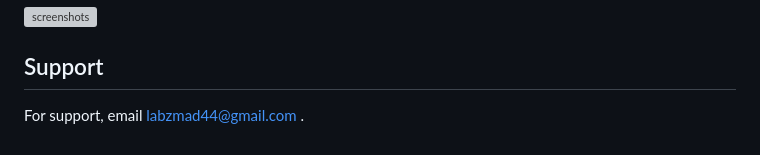
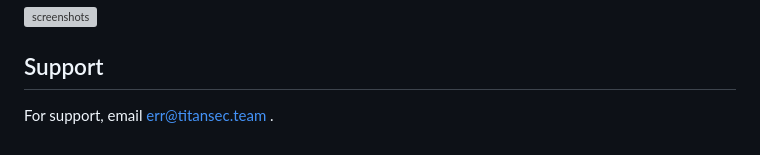
Before and after one commit to JHK0723/TEED-TS-WEB, a Markdown page: README.md, the part around the change. Drawn GitHub-style; grey boxes are pictures that could not be loaded.

Commit message:
update: change support email address in README.md

```diff
--- a/README.md
+++ b/README.md
@@ -159,4 +159,4 @@ Feel free to contribute by submitting pull requests or issues!
 
 ## Support
 
-For support, email labzmad44@gmail.com .
+For support, email err@titansec.team .
```
